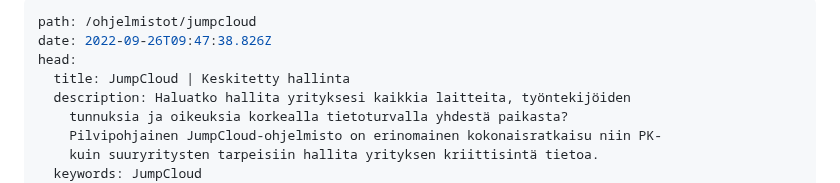
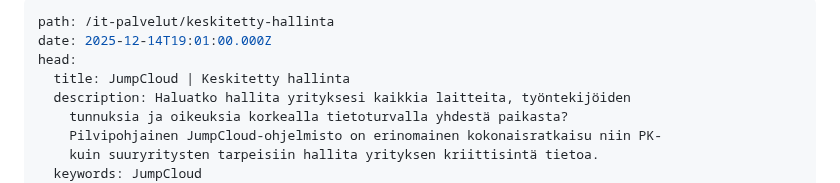
Before and after one commit to Poimisto/tdp.fi-frontend, a Markdown page: content/pages/ohjelmistot-jumpcloud.md, the part around the change. Rendered like a GitHub page.

Commit message:
Update Pages “ohjelmistot-jumpcloud”

```diff
--- a/content/pages/ohjelmistot-jumpcloud.md
+++ b/content/pages/ohjelmistot-jumpcloud.md
@@ -1,6 +1,6 @@
 ---
-path: /ohjelmistot/jumpcloud
-date: 2022-09-26T09:47:38.826Z
+path: /it-palvelut/keskitetty-hallinta
+date: 2025-12-14T19:01:00.000Z
 head:
   title: JumpCloud | Keskitetty hallinta
   description: Haluatko hallita yrityksesi kaikkia laitteita, työntekijöiden
```
